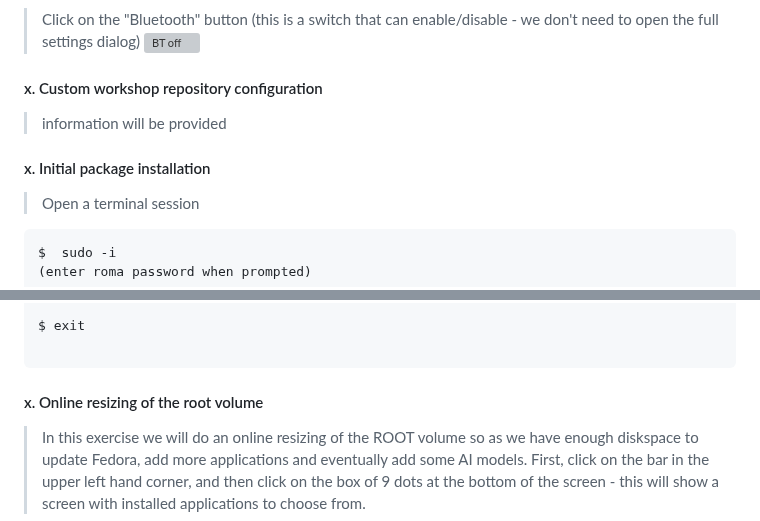
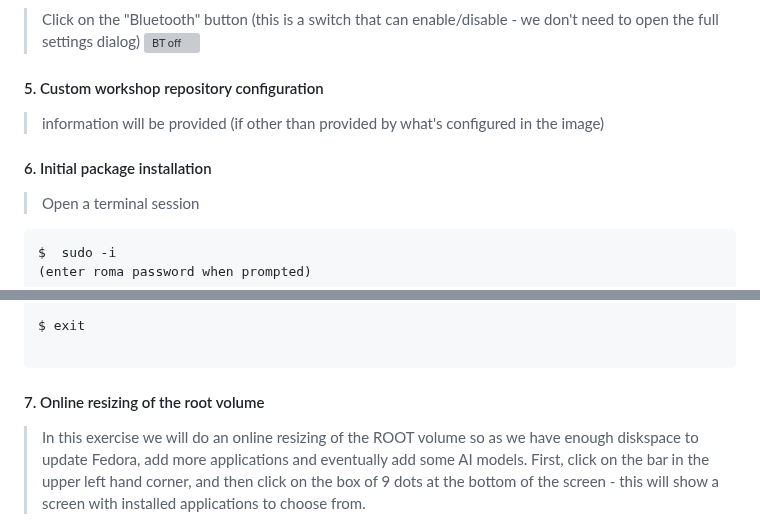
Before and after one commit to mattstonge/riscv_summit_devdays_fedora_AI_workshop, a Markdown page: riscv-workshop2.md, 2 parts joined by grey strips. Drawn GitHub-style; grey boxes are pictures that could not be loaded.

Commit message:
updated lab two

````diff
--- a/riscv-workshop2.md
+++ b/riscv-workshop2.md
@@ -55,11 +55,11 @@ Enter the WIFI passphrase: (TBD)
 > Click on the "Bluetooth" button (this is a switch that can enable/disable - we don't need to open the full settings dialog)
 ![BT off](https://github.com/mattstonge/riscv_summit_devdays_fedora_AI_workshop/blob/main/images/lab2-BT2.png)
 
-#### x. Custom workshop repository configuration
-> information will be provided
+#### 5. Custom workshop repository configuration
+> information will be provided (if other than provided by what's configured in the image)
 
 
-#### x. Initial package installation
+#### 6. Initial package installation
 > Open a terminal session
 ```
 $  sudo -i
@@ -98,7 +98,7 @@ $ exit
 
 ```
 
-#### x. Online resizing of the root volume
+#### 7. Online resizing of the root volume
 > In this exercise we will do an online resizing of the ROOT volume so as we have enough diskspace to update Fedora, add more applications and eventually add some AI models.
 > First, click on the bar in the upper left hand corner, and then click on the box of 9 dots at the bottom of the screen - this will show a screen with installed applications to choose from.
 
````
